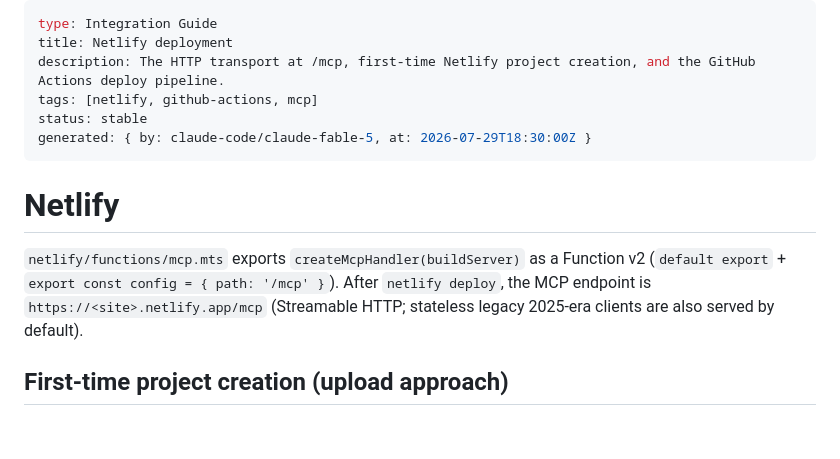
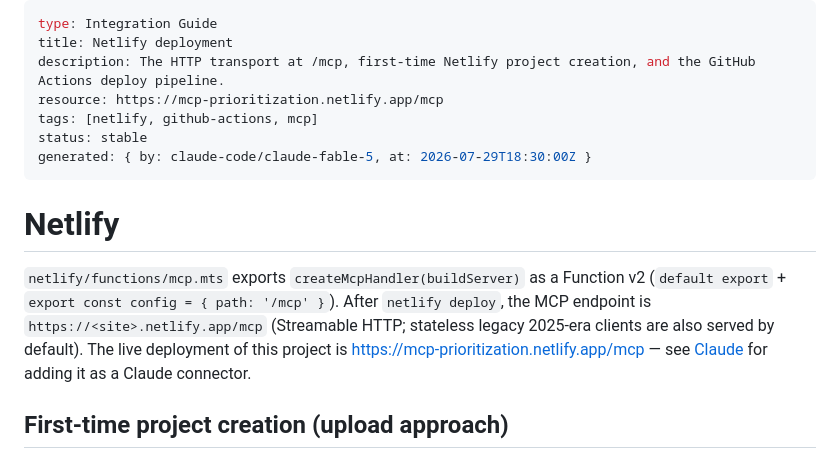
Before and after one commit to aurelijusb/mcp-prioritization, a Markdown page: docs/netlify.md, the part around the change. Drawn GitHub-style; blank space fills up the shorter version.

```diff
--- a/docs/netlify.md
+++ b/docs/netlify.md
@@ -2,6 +2,7 @@
 type: Integration Guide
 title: Netlify deployment
 description: The HTTP transport at /mcp, first-time Netlify project creation, and the GitHub Actions deploy pipeline.
+resource: https://mcp-prioritization.netlify.app/mcp
 tags: [netlify, github-actions, mcp]
 status: stable
 generated: { by: claude-code/claude-fable-5, at: 2026-07-29T18:30:00Z }
@@ -13,7 +14,9 @@ generated: { by: claude-code/claude-fable-5, at: 2026-07-29T18:30:00Z }
 Function v2 (`default export` + `export const config = { path: '/mcp' }`).
 After `netlify deploy`, the MCP endpoint is `https://<site>.netlify.app/mcp`
 (Streamable HTTP; stateless legacy 2025-era clients are also served by
-default).
+default). The live deployment of this project is
+<https://mcp-prioritization.netlify.app/mcp> — see
+[Claude](/docs/claude.md) for adding it as a Claude connector.
 
 ## First-time project creation (upload approach)
 
```
Also changed, not shown: README.md (+19 -0 lines), docs/claude.md (+28 -0 lines), docs/claude/http-mcp-app.gif (added).
